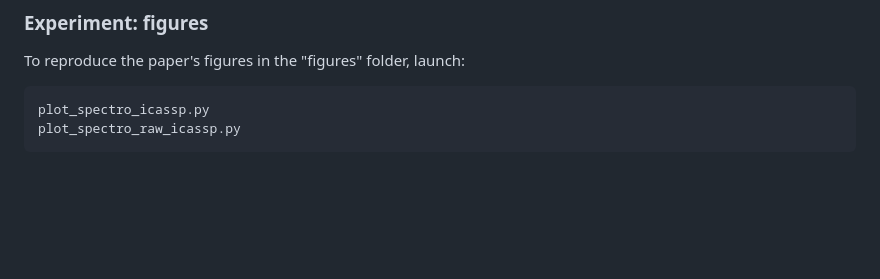
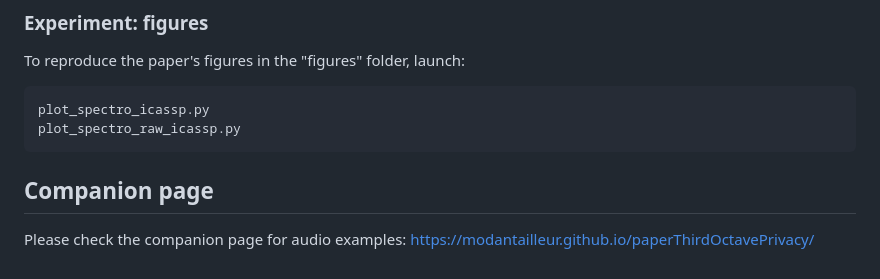
Before and after one commit to modantailleur/paperThirdOctavePrivacy, a Markdown page: README.md, the part around the change. GitHub-like rendering; blank space fills up the shorter version.

Commit message:
add companion page

````diff
--- a/README.md
+++ b/README.md
@@ -89,3 +89,8 @@ To reproduce the paper's figures in the "figures" folder, launch:
 plot_spectro_icassp.py
 plot_spectro_raw_icassp.py
 ```
+
+## Companion page
+
+Please check the companion page for audio examples:
+https://modantailleur.github.io/paperThirdOctavePrivacy/
````
